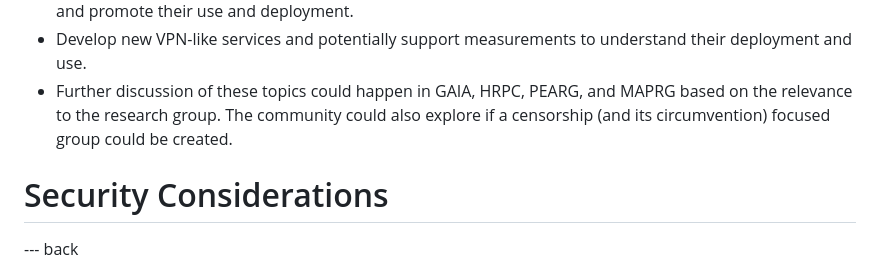
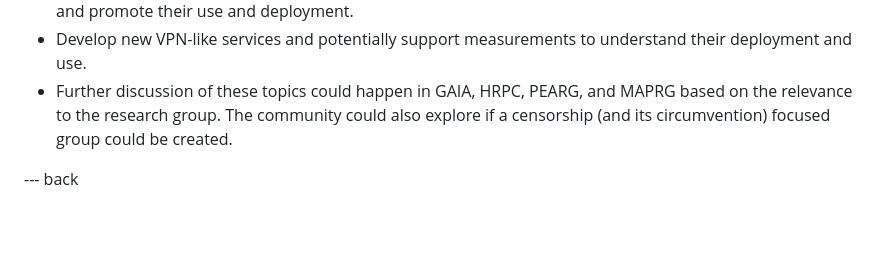
Before and after one commit to intarchboard/draft-iab-bias-workshop-report, a Markdown page: draft-iab-bias-workshop-report.md, the part around the change. GitHub-like rendering; blank space fills up the shorter version.

Commit message:
white spaces

```diff
--- a/draft-iab-bias-workshop-report.md
+++ b/draft-iab-bias-workshop-report.md
@@ -334,9 +334,6 @@ Some key takeaways from the workshop are -
 - Develop new VPN-like services and potentially support measurements to understand their deployment and use.
 - Further discussion of these topics could happen in GAIA, HRPC, PEARG, and MAPRG based on the relevance to the research group. The community could also explore if a censorship (and its circumvention) focused group could be created.
 
-# Security Considerations
-
-
 --- back
 
 # Position Papers
```
